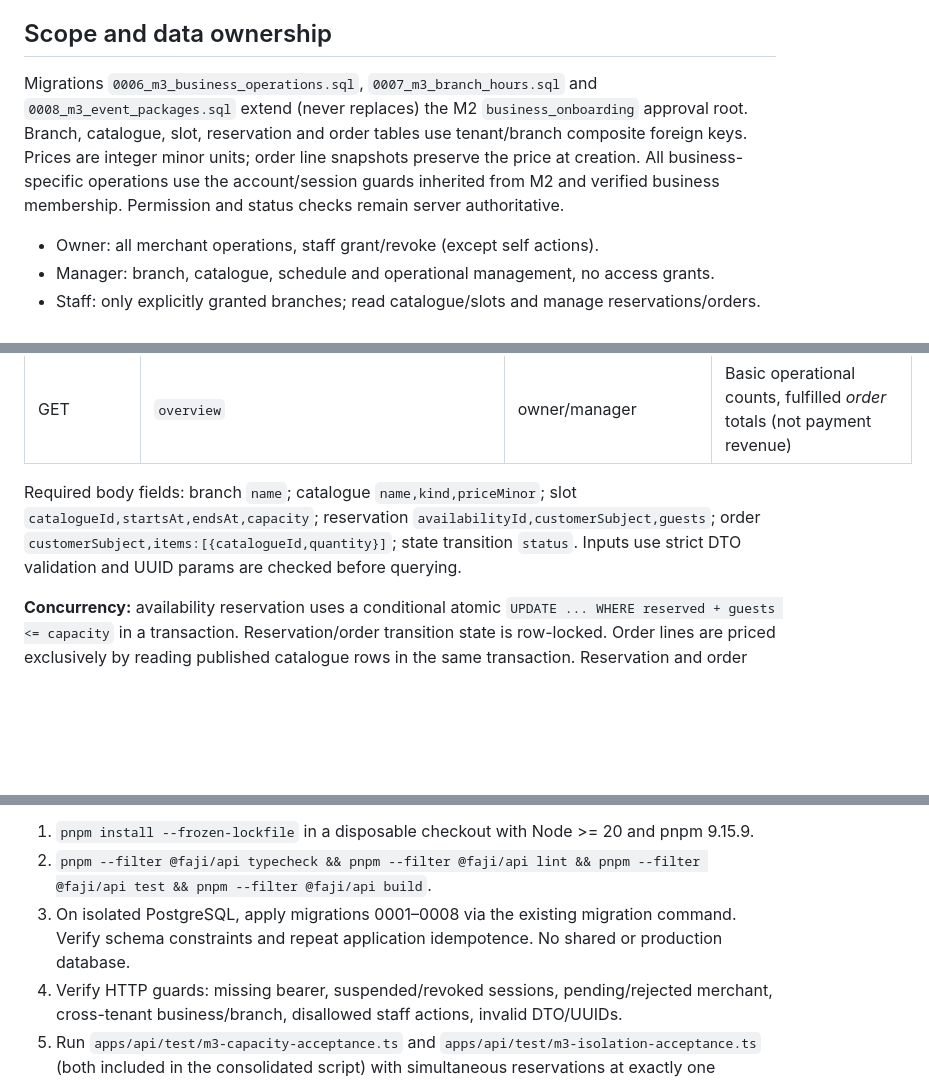
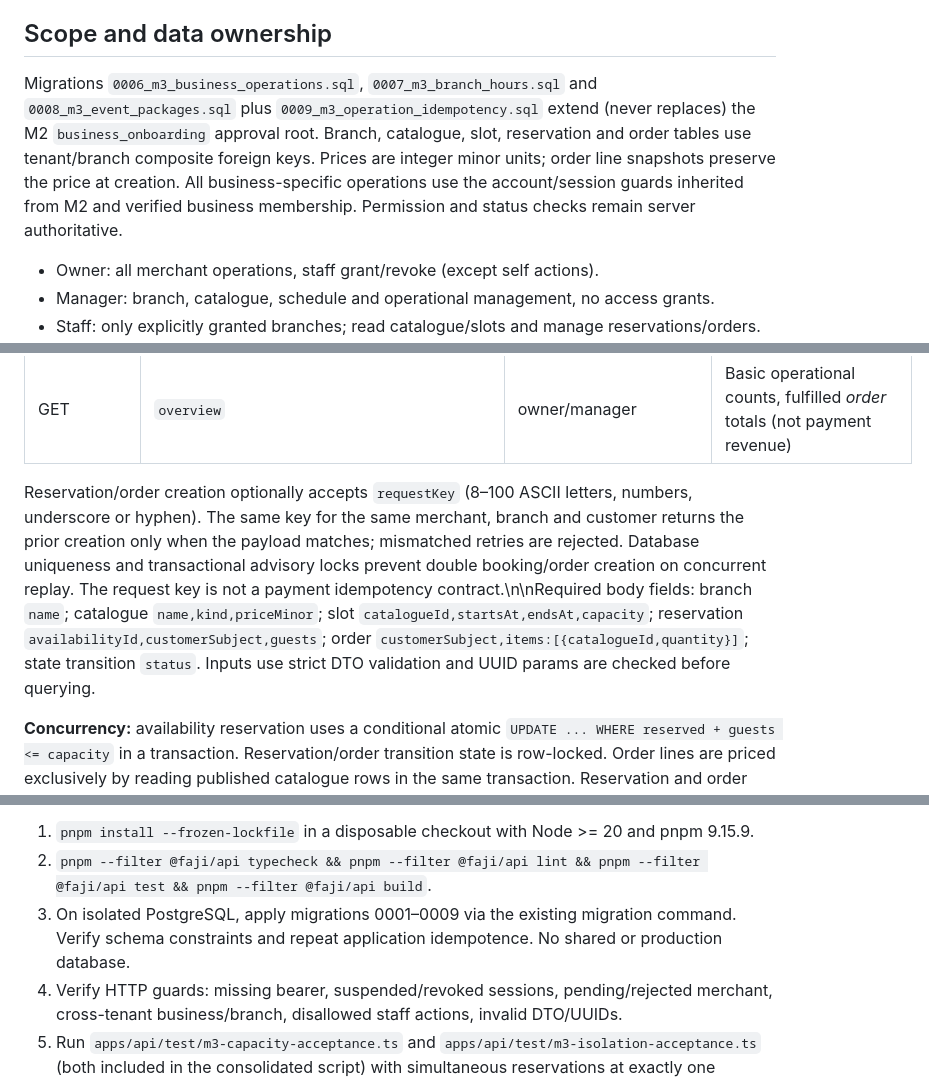
Before and after one commit to fajify1-ai/Fajify, a Markdown page: docs/engineering/PHASE_1_MILESTONE_3_IMPLEMENTATION.md, 3 parts joined by grey strips. Rendered like a GitHub page; blank space fills up the shorter version.

Commit message:
docs(m3-p1): document idempotent merchant operation retries and migration 0009

```diff
--- a/docs/engineering/PHASE_1_MILESTONE_3_IMPLEMENTATION.md
+++ b/docs/engineering/PHASE_1_MILESTONE_3_IMPLEMENTATION.md
@@ -6,7 +6,7 @@
 
 ## Scope and data ownership
 
-Migrations `0006_m3_business_operations.sql`, `0007_m3_branch_hours.sql` and `0008_m3_event_packages.sql` extend (never replaces) the M2 `business_onboarding` approval root. Branch, catalogue, slot, reservation and order tables use tenant/branch composite foreign keys. Prices are integer minor units; order line snapshots preserve the price at creation. All business-specific operations use the account/session guards inherited from M2 and verified business membership. Permission and status checks remain server authoritative.
+Migrations `0006_m3_business_operations.sql`, `0007_m3_branch_hours.sql` and `0008_m3_event_packages.sql` plus `0009_m3_operation_idempotency.sql` extend (never replaces) the M2 `business_onboarding` approval root. Branch, catalogue, slot, reservation and order tables use tenant/branch composite foreign keys. Prices are integer minor units; order line snapshots preserve the price at creation. All business-specific operations use the account/session guards inherited from M2 and verified business membership. Permission and status checks remain server authoritative.
 
 - Owner: all merchant operations, staff grant/revoke (except self actions).
 - Manager: branch, catalogue, schedule and operational management, no access grants.
@@ -39,7 +39,7 @@ All routes are under `/api/v1/businesses/:businessId`, require signed bearer tok
 | POST | `staff/revocations` | owner | Revoke existing manager or branch-staff grants |
 | GET | `overview` | owner/manager | Basic operational counts, fulfilled *order* totals (not payment revenue) |
 
-Required body fields: branch `name`; catalogue `name,kind,priceMinor`; slot `catalogueId,startsAt,endsAt,capacity`; reservation `availabilityId,customerSubject,guests`; order `customerSubject,items:[{catalogueId,quantity}]`; state transition `status`. Inputs use strict DTO validation and UUID params are checked before querying.
+Reservation/order creation optionally accepts `requestKey` (8–100 ASCII letters, numbers, underscore or hyphen). The same key for the same merchant, branch and customer returns the prior creation only when the payload matches; mismatched retries are rejected. Database uniqueness and transactional advisory locks prevent double booking/order creation on concurrent replay. The request key is not a payment idempotency contract.\n\nRequired body fields: branch `name`; catalogue `name,kind,priceMinor`; slot `catalogueId,startsAt,endsAt,capacity`; reservation `availabilityId,customerSubject,guests`; order `customerSubject,items:[{catalogueId,quantity}]`; state transition `status`. Inputs use strict DTO validation and UUID params are checked before querying.
 
 **Concurrency:** availability reservation uses a conditional atomic `UPDATE ... WHERE reserved + guests <= capacity` in a transaction. Reservation/order transition state is row-locked. Order lines are priced exclusively by reading published catalogue rows in the same transaction. Reservation and order transitions append events to the existing transactional outbox; no event consumer or external side effects are enabled here.
 
@@ -55,7 +55,7 @@ A prepared but **not executed** consolidated script is at `tooling/verify-m3-p1-
 
 1. `pnpm install --frozen-lockfile` in a disposable checkout with Node >= 20 and pnpm 9.15.9.
 2. `pnpm --filter @faji/api typecheck && pnpm --filter @faji/api lint && pnpm --filter @faji/api test && pnpm --filter @faji/api build`.
-3. On isolated PostgreSQL, apply migrations 0001–0008 via the existing migration command. Verify schema constraints and repeat application idempotence. No shared or production database.
+3. On isolated PostgreSQL, apply migrations 0001–0009 via the existing migration command. Verify schema constraints and repeat application idempotence. No shared or production database.
 4. Verify HTTP guards: missing bearer, suspended/revoked sessions, pending/rejected merchant, cross-tenant business/branch, disallowed staff actions, invalid DTO/UUIDs.
 5. Run `apps/api/test/m3-capacity-acceptance.ts` and `apps/api/test/m3-isolation-acceptance.ts` (both included in the consolidated script) with simultaneous reservations at exactly one remaining seat, cancellation releasing capacity, foreign catalogue item/order reference, duplicate/illegal status transitions and rollbacks.
 6. `pnpm --filter @faji/api contracts`, review and commit the generated OpenAPI snapshot; check new business endpoints and existing M2 routes for regressions.
```
